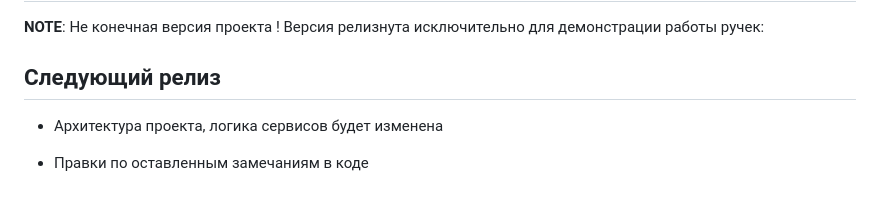
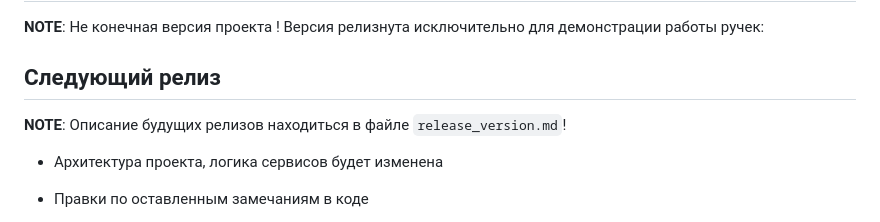
Before and after one commit to Roman-Zhirovskis/django_stripe, a Markdown page: Readme.md, the part around the change. Rendered like a GitHub page.

```diff
--- a/Readme.md
+++ b/Readme.md
@@ -4,6 +4,7 @@
 Версия релизнута исключительно для демонстрации работы ручек:
 
 ## Следующий релиз
+**NOTE**: Описание будущих релизов находиться в файле `release_version.md`!
 
 - Архитектура проекта, логика сервисов будет изменена
 
```
